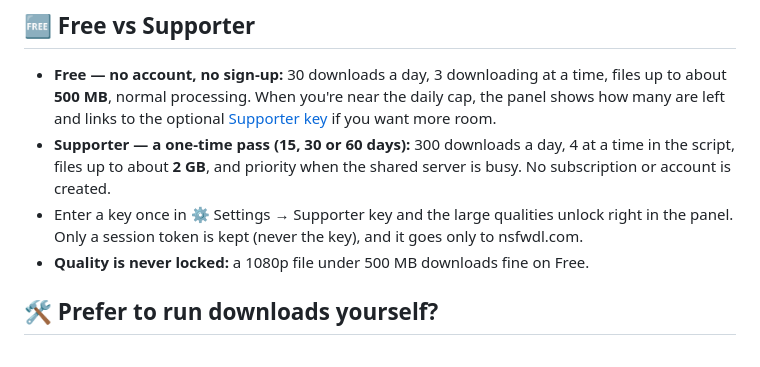
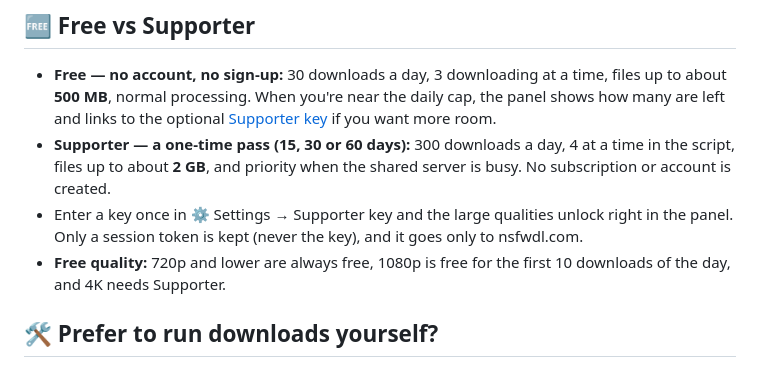
Before and after one commit to samrtulethtb/nsfwdl-download-button, a Markdown page: SLEAZYFORK_LISTING.md, the part around the change. GitHub-like rendering.

```diff
--- a/SLEAZYFORK_LISTING.md
+++ b/SLEAZYFORK_LISTING.md
@@ -144,8 +144,8 @@ service running.
 - Enter a key once in ⚙ Settings → Supporter key and the large qualities
   unlock right in the panel. Only a session token is kept (never the key),
   and it goes only to nsfwdl.com.
-- **Quality is never locked:** a 1080p file under 500 MB downloads fine on
-  Free.
+- **Free quality:** 720p and lower are always free, 1080p is free for the
+  first 10 downloads of the day, and 4K needs Supporter.
 
 ## 🛠 Prefer to run downloads yourself?
 
```
Also changed, not shown: ADDITIONAL_INFO.md (+2 -2 lines).
